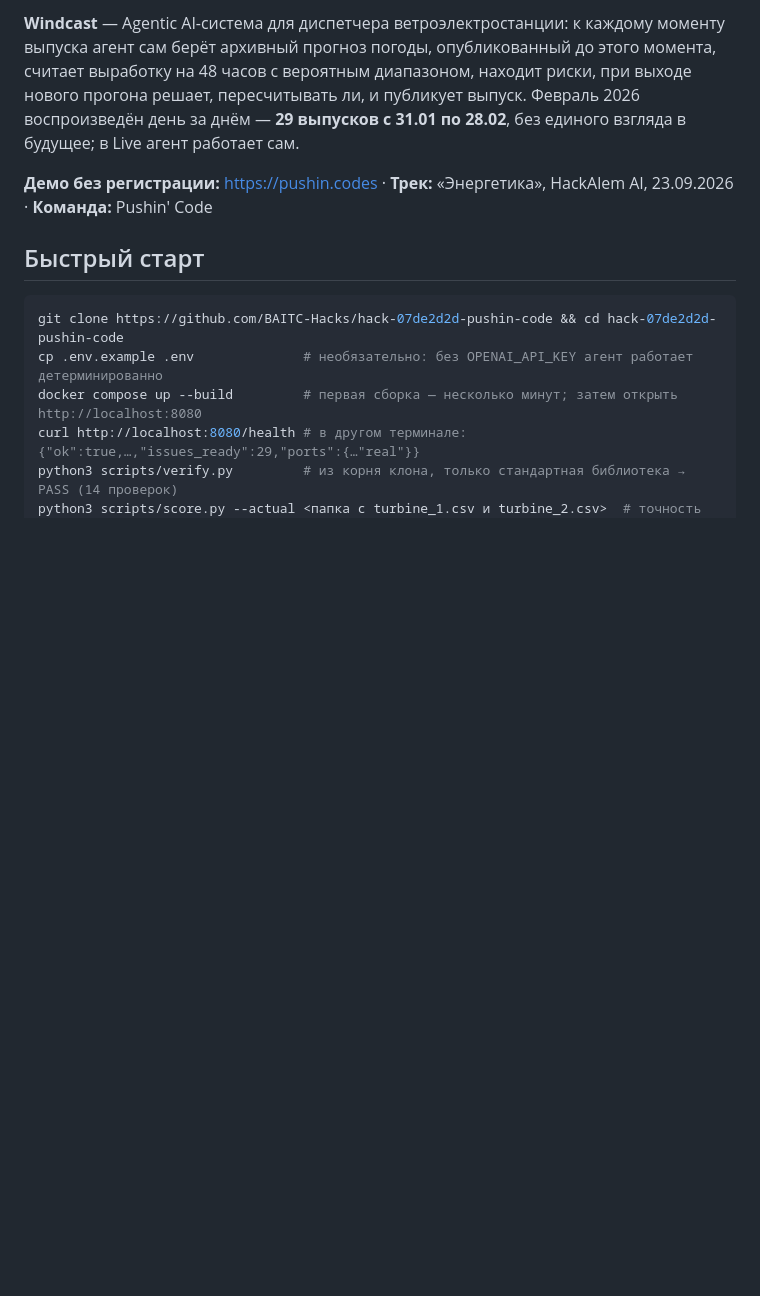
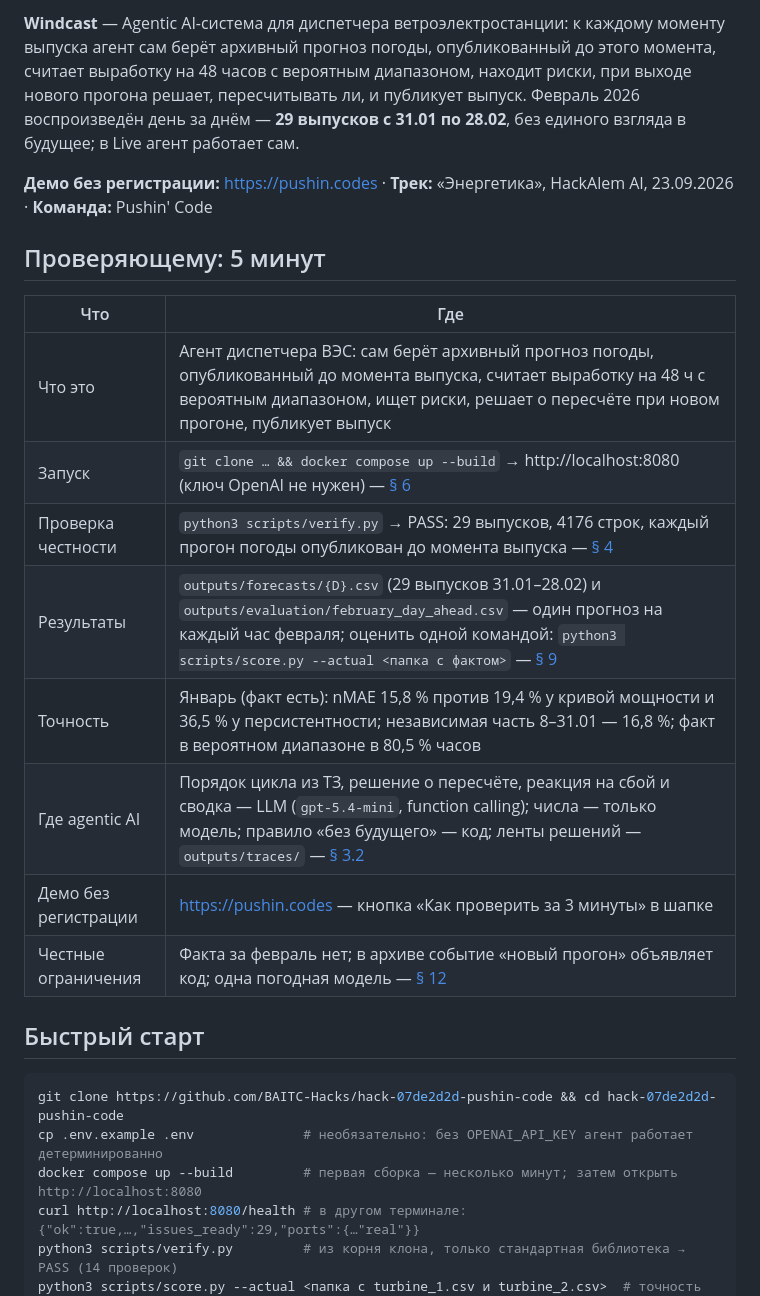
Before and after one commit to BAITC-Hacks/hack-07de2d2d-pushin-code, a Markdown page: README.md, the part around the change. GitHub-like rendering; blank space fills up the shorter version.

Commit message:
[T8] README: five-minute block for the reviewer at the top

```diff
--- a/README.md
+++ b/README.md
@@ -7,6 +7,19 @@
 
 **Демо без регистрации:** https://pushin.codes · **Трек:** «Энергетика», HackAlem AI, 23.09.2026 ·
 **Команда:** Pushin' Code
+
+## Проверяющему: 5 минут
+
+| Что | Где |
+|---|---|
+| Что это | Агент диспетчера ВЭС: сам берёт архивный прогноз погоды, опубликованный до момента выпуска, считает выработку на 48 ч с вероятным диапазоном, ищет риски, решает о пересчёте при новом прогоне, публикует выпуск |
+| Запуск | `git clone … && docker compose up --build` → http://localhost:8080 (ключ OpenAI не нужен) — [§ 6](#6-установка-и-запуск) |
+| Проверка честности | `python3 scripts/verify.py` → PASS: 29 выпусков, 4176 строк, каждый прогон погоды опубликован до момента выпуска — [§ 4](#4-правило-без-будущего) |
+| Результаты | `outputs/forecasts/{D}.csv` (29 выпусков 31.01–28.02) и `outputs/evaluation/february_day_ahead.csv` — один прогноз на каждый час февраля; оценить одной командой: `python3 scripts/score.py --actual <папка с фактом>` — [§ 9](#9-результаты) |
+| Точность | Январь (факт есть): nMAE 15,8 % против 19,4 % у кривой мощности и 36,5 % у персистентности; независимая часть 8–31.01 — 16,8 %; факт в вероятном диапазоне в 80,5 % часов |
+| Где agentic AI | Порядок цикла из ТЗ, решение о пересчёте, реакция на сбой и сводка — LLM (`gpt-5.4-mini`, function calling); числа — только модель; правило «без будущего» — код; ленты решений — `outputs/traces/` — [§ 3.2](#32-где-здесь-agentic-ai) |
+| Демо без регистрации | https://pushin.codes — кнопка «Как проверить за 3 минуты» в шапке |
+| Честные ограничения | Факта за февраль нет; в архиве событие «новый прогон» объявляет код; одна погодная модель — [§ 12](#12-ограничения-и-потенциал-развития) |
 
 ## Быстрый старт
 
```
